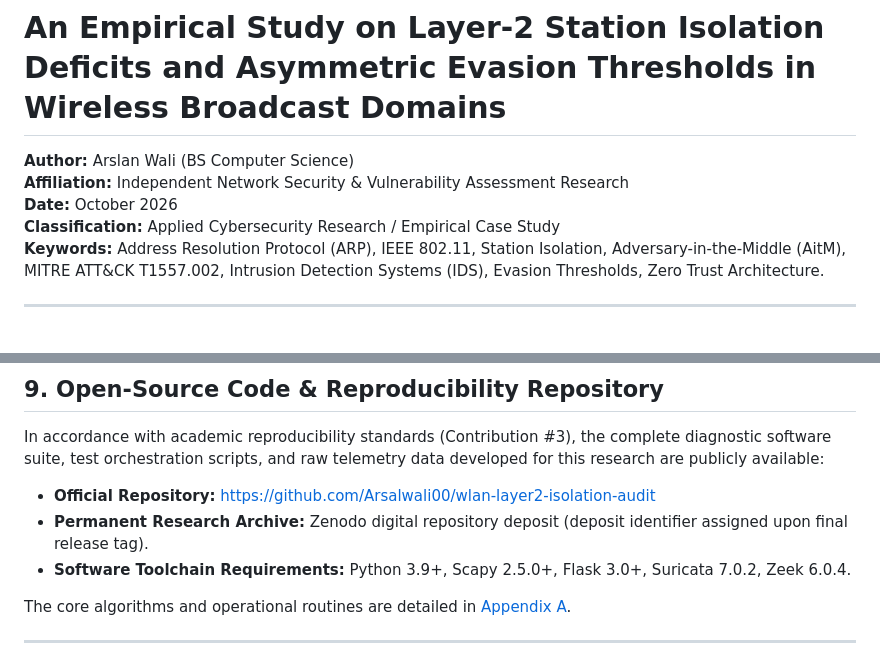
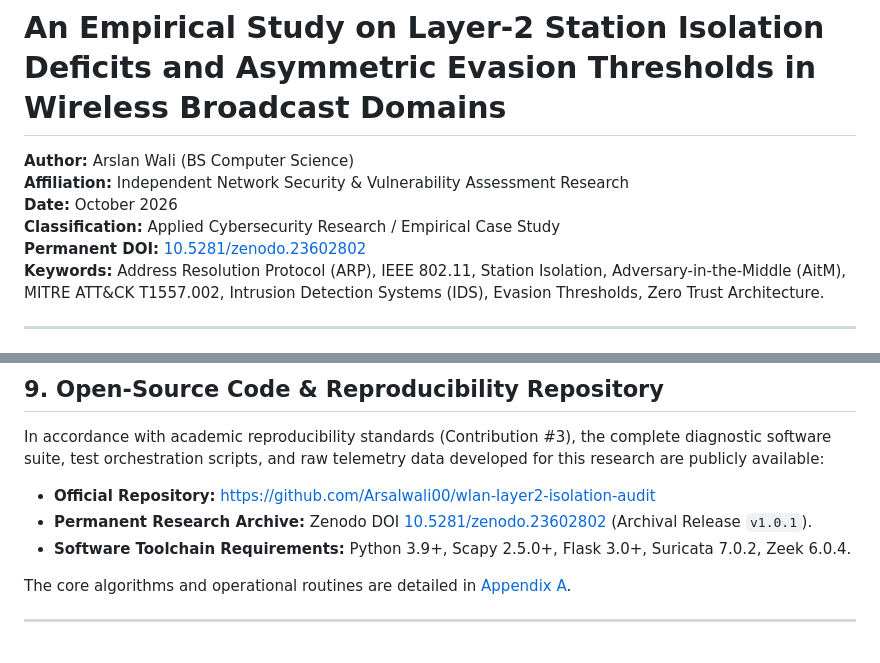
Before and after one commit to Arsalwali00/wlan-layer2-isolation-audit, a Markdown page: paper/research_paper.md, 2 parts joined by grey strips. GitHub-like rendering.

```diff
--- a/paper/research_paper.md
+++ b/paper/research_paper.md
@@ -4,6 +4,7 @@
 **Affiliation:** Independent Network Security & Vulnerability Assessment Research
 **Date:** October 2026
 **Classification:** Applied Cybersecurity Research / Empirical Case Study
+**Permanent DOI:** [10.5281/zenodo.23602802](https://doi.org/10.5281/zenodo.23602802)
 **Keywords:** Address Resolution Protocol (ARP), IEEE 802.11, Station Isolation, Adversary-in-the-Middle (AitM), MITRE ATT&CK T1557.002, Intrusion Detection Systems (IDS), Evasion Thresholds, Zero Trust Architecture.
 
 ---
@@ -257,7 +258,7 @@ Future work will investigate automated mitigation via Software-Defined Networkin
 In accordance with academic reproducibility standards (Contribution #3), the complete diagnostic software suite, test orchestration scripts, and raw telemetry data developed for this research are publicly available:
 
 * **Official Repository:** [https://github.com/Arsalwali00/wlan-layer2-isolation-audit](https://github.com/Arsalwali00/wlan-layer2-isolation-audit)
-* **Permanent Research Archive:** Zenodo digital repository deposit (deposit identifier assigned upon final release tag).
+* **Permanent Research Archive:** Zenodo DOI [10.5281/zenodo.23602802](https://doi.org/10.5281/zenodo.23602802) (Archival Release `v1.0.1`).
 * **Software Toolchain Requirements:** Python 3.9+, Scapy 2.5.0+, Flask 3.0+, Suricata 7.0.2, Zeek 6.0.4.
 
 The core algorithms and operational routines are detailed in [Appendix A](#appendix-a-core-diagnostic-implementation-algorithms).
```
Also changed, not shown: README.md (+3 -0 lines).
